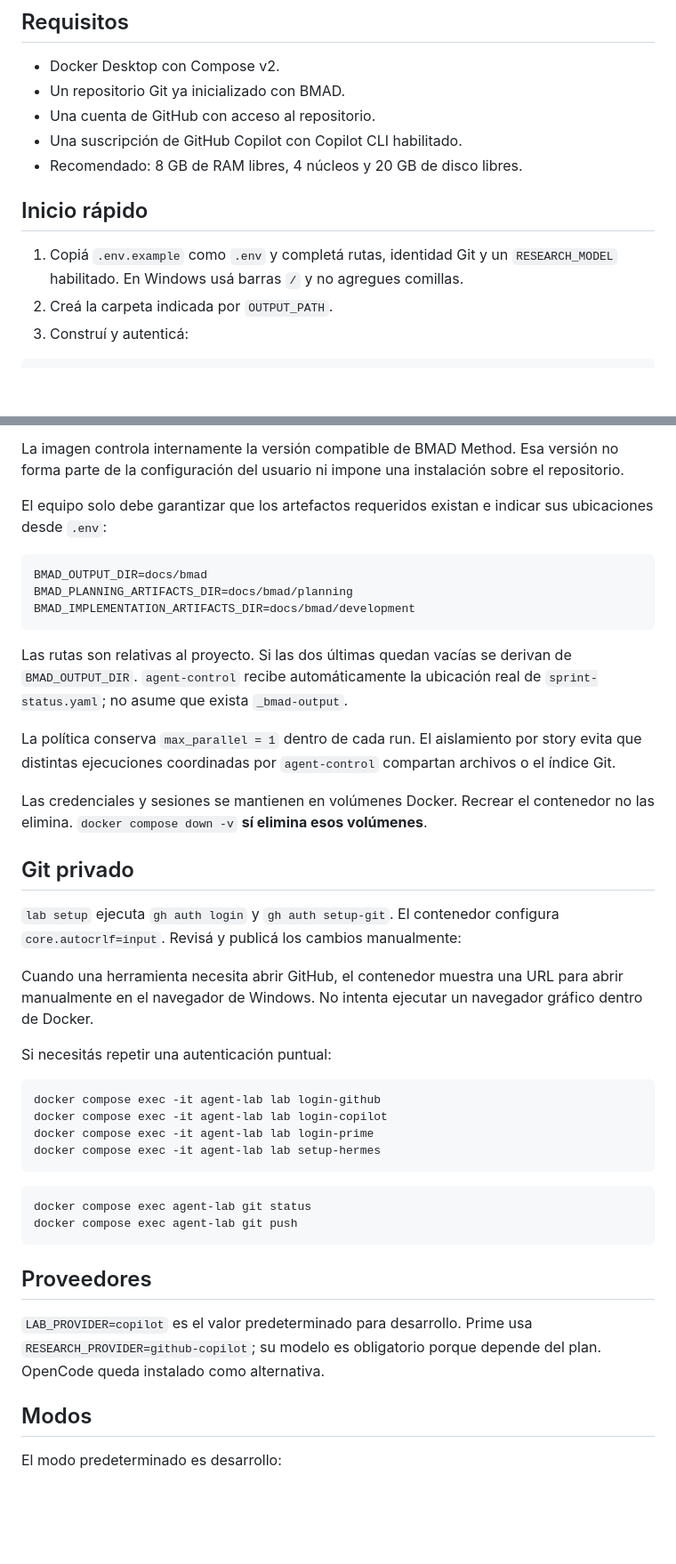
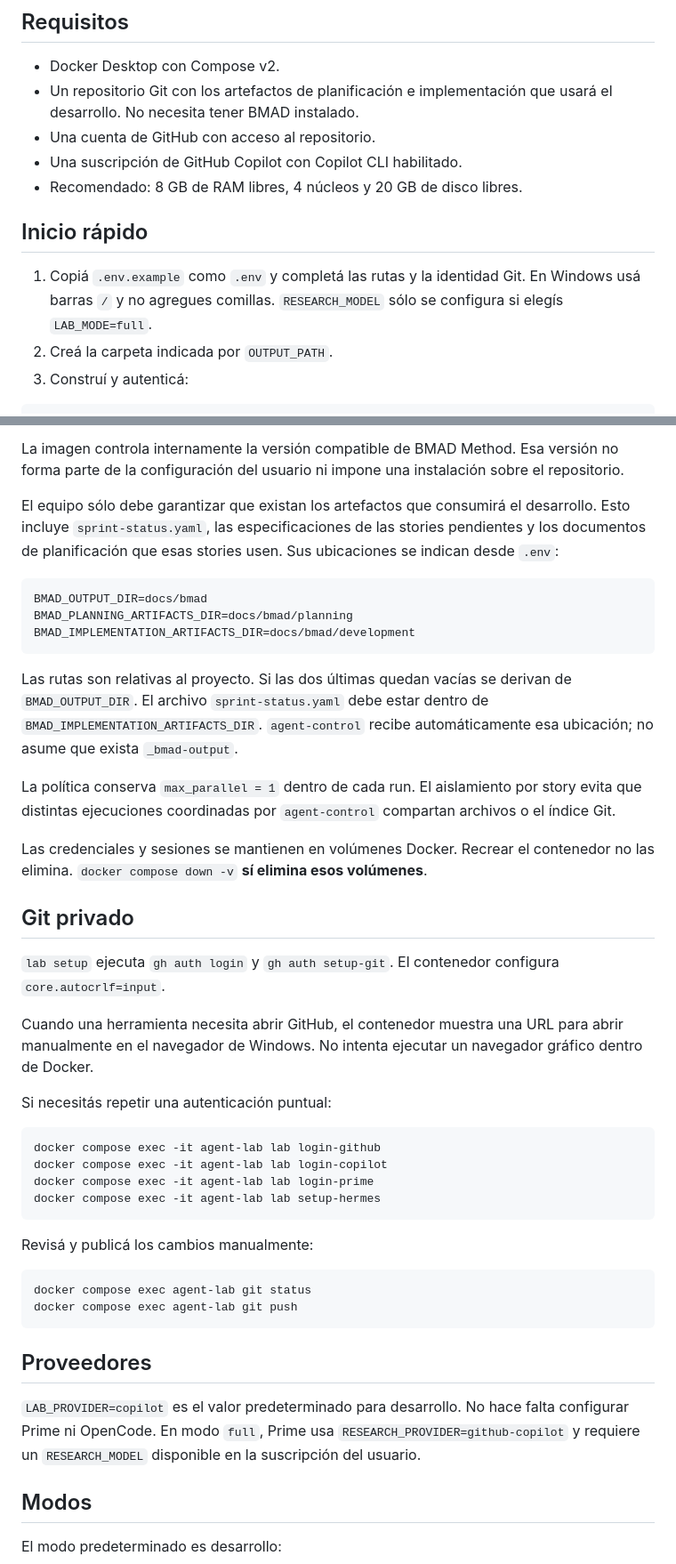
Before and after one commit to martinfacc/agent-lab, a Markdown page: README.md, 2 parts joined by grey strips. Shown at 89% size. GitHub-like rendering; blank space fills up the shorter version.

Commit message:
Update README.md for clarity on project setup and requirements

````diff
--- a/README.md
+++ b/README.md
@@ -16,14 +18,17 @@ Piloto portable en un único contenedor para desarrollo autónomo con BMAD e inv
 ## Requisitos
 
 - Docker Desktop con Compose v2.
-- Un repositorio Git ya inicializado con BMAD.
+- Un repositorio Git con los artefactos de planificación e implementación que
+  usará el desarrollo. No necesita tener BMAD instalado.
 - Una cuenta de GitHub con acceso al repositorio.
 - Una suscripción de GitHub Copilot con Copilot CLI habilitado.
 - Recomendado: 8 GB de RAM libres, 4 núcleos y 20 GB de disco libres.
 
 ## Inicio rápido
 
-1. Copiá `.env.example` como `.env` y completá rutas, identidad Git y un `RESEARCH_MODEL` habilitado. En Windows usá barras `/` y no agregues comillas.
+1. Copiá `.env.example` como `.env` y completá las rutas y la identidad Git.
+   En Windows usá barras `/` y no agregues comillas. `RESEARCH_MODEL` sólo se
+   configura si elegís `LAB_MODE=full`.
 2. Creá la carpeta indicada por `OUTPUT_PATH`.
 3. Construí y autenticá:
 
@@ -99,8 +104,10 @@ La imagen controla internamente la versión compatible de BMAD Method. Esa versi
 no forma parte de la configuración del usuario ni impone una instalación sobre el
 repositorio.
 
-El equipo solo debe garantizar que los artefactos requeridos existan e indicar
-sus ubicaciones desde `.env`:
+El equipo sólo debe garantizar que existan los artefactos que consumirá el
+desarrollo. Esto incluye `sprint-status.yaml`, las especificaciones de las
+stories pendientes y los documentos de planificación que esas stories usen.
+Sus ubicaciones se indican desde `.env`:
 
 ```env
 BMAD_OUTPUT_DIR=docs/bmad
@@ -108,9 +115,10 @@ BMAD_PLANNING_ARTIFACTS_DIR=docs/bmad/planning
 BMAD_IMPLEMENTATION_ARTIFACTS_DIR=docs/bmad/development
 ```
 
-Las rutas son relativas al proyecto. Si las dos últimas quedan vacías se derivan
-de `BMAD_OUTPUT_DIR`. `agent-control` recibe automáticamente la ubicación real de
-`sprint-status.yaml`; no asume que exista `_bmad-output`.
+Las rutas son relativas al proyecto. Si las dos últimas quedan vacías se
+derivan de `BMAD_OUTPUT_DIR`. El archivo `sprint-status.yaml` debe estar dentro
+de `BMAD_IMPLEMENTATION_ARTIFACTS_DIR`. `agent-control` recibe automáticamente
+esa ubicación; no asume que exista `_bmad-output`.
 
 La política conserva `max_parallel = 1` dentro de cada run. El aislamiento por story evita que distintas ejecuciones coordinadas por `agent-control` compartan archivos o el índice Git.
 
@@ -118,7 +126,8 @@ Las credenciales y sesiones se mantienen en volúmenes Docker. Recrear el conten
 
 ## Git privado
 
-`lab setup` ejecuta `gh auth login` y `gh auth setup-git`. El contenedor configura `core.autocrlf=input`. Revisá y publicá los cambios manualmente:
+`lab setup` ejecuta `gh auth login` y `gh auth setup-git`. El contenedor configura
+`core.autocrlf=input`.
 
 Cuando una herramienta necesita abrir GitHub, el contenedor muestra una URL para abrir manualmente en el navegador de Windows. No intenta ejecutar un navegador gráfico dentro de Docker.
 
@@ -131,6 +140,8 @@ docker compose exec -it agent-lab lab login-prime
 docker compose exec -it agent-lab lab setup-hermes
 ```
 
+Revisá y publicá los cambios manualmente:
+
 ```console
 docker compose exec agent-lab git status
 docker compose exec agent-lab git push
@@ -138,7 +149,10 @@ docker compose exec agent-lab git push
 
 ## Proveedores
 
-`LAB_PROVIDER=copilot` es el valor predeterminado para desarrollo. Prime usa `RESEARCH_PROVIDER=github-copilot`; su modelo es obligatorio porque depende del plan. OpenCode queda instalado como alternativa.
+`LAB_PROVIDER=copilot` es el valor predeterminado para desarrollo. No hace falta
+configurar Prime ni OpenCode. En modo `full`, Prime usa
+`RESEARCH_PROVIDER=github-copilot` y requiere un `RESEARCH_MODEL` disponible en
+la suscripción del usuario.
 
 ## Modos
 
````
Also changed, not shown: other parts of README.md (+4 -2 lines).
